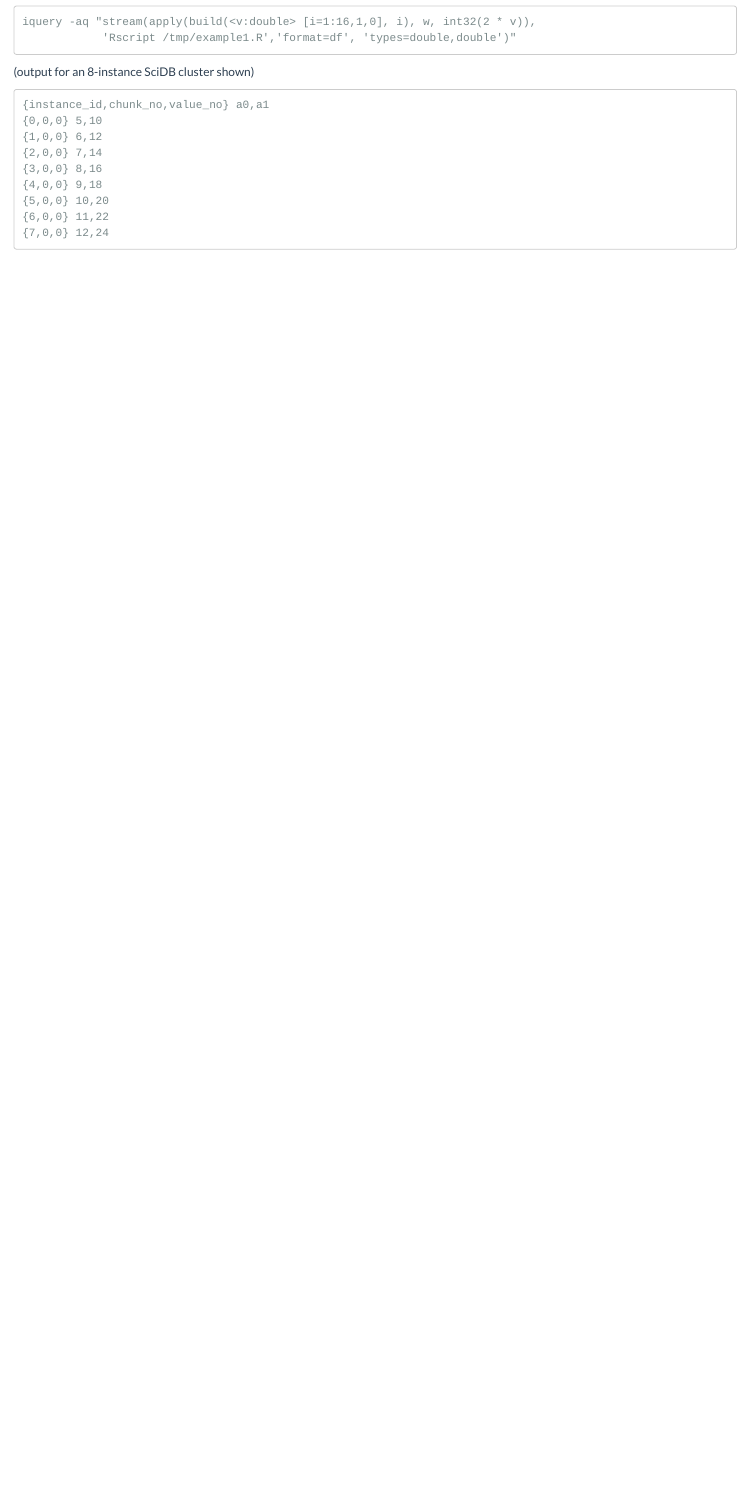
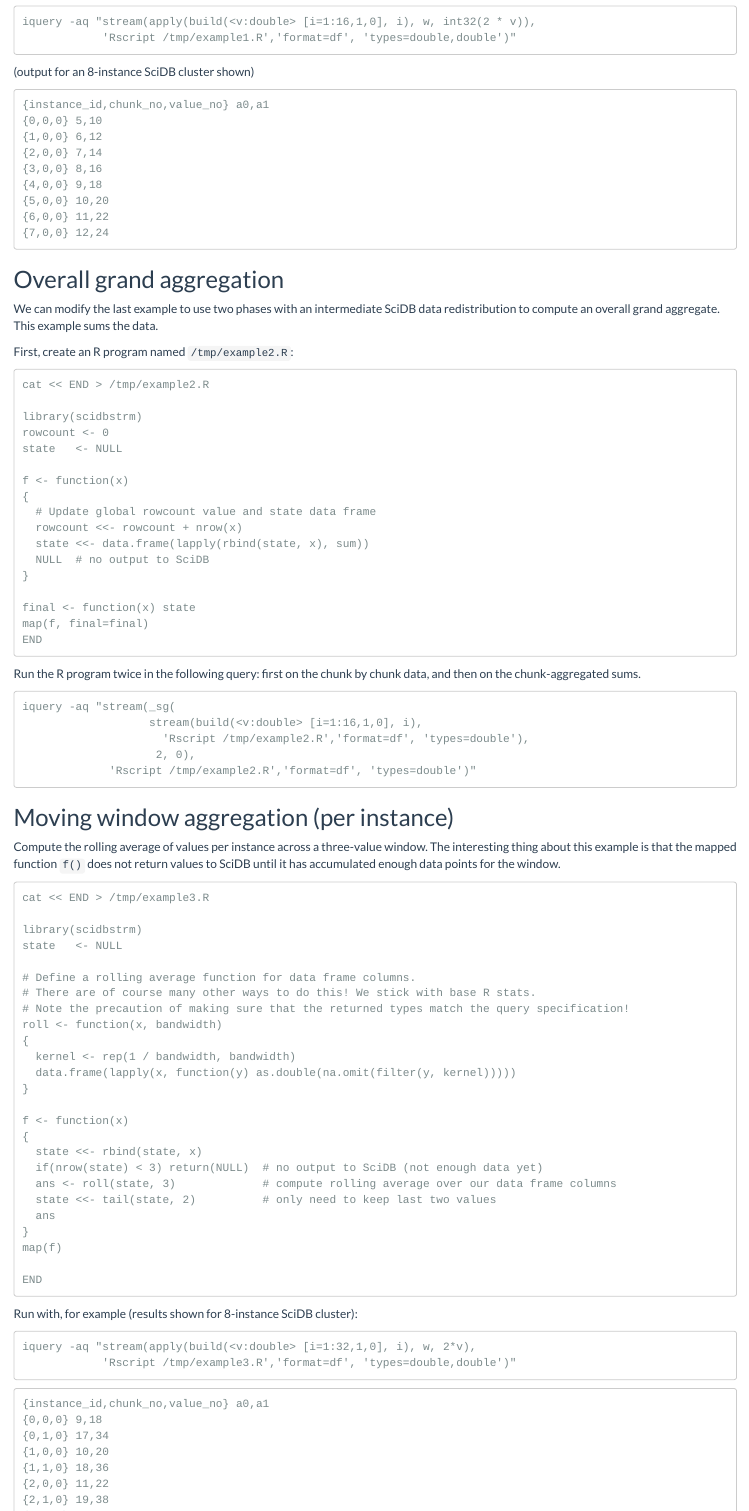
Before and after one commit to Paradigm4/streaming, an R Markdown document (r_pkg/vignettes/basic_examples.Rmd): the page in a window 1100 px wide, from 2680 px down. Rendered offline with R 4.5, knitr and Pandoc, with nearby package versions.

Commit message:
doc, better example formatting

````diff
--- a/r_pkg/vignettes/basic_examples.Rmd
+++ b/r_pkg/vignettes/basic_examples.Rmd
@@ -172,3 +172,89 @@
 {6,0,0} 11,22
 {7,0,0} 12,24
 ```
+
+## Overall grand aggregation
+
+We can modify the last example to use two phases with an intermediate SciDB
+data redistribution to compute an overall grand aggregate. This example
+sums the data.
+
+First, create an R program named `/tmp/example2.R`:
+```
+cat << END > /tmp/example2.R
+
+library(scidbstrm)
+rowcount <- 0
+state   <- NULL
+
+f <- function(x)
+{
+  # Update global rowcount value and state data frame
+  rowcount <<- rowcount + nrow(x)
+  state <<- data.frame(lapply(rbind(state, x), sum))
+  NULL  # no output to SciDB
+}
+
+final <- function(x) state
+map(f, final=final)
+END
+```
+
+Run the R program twice in the following query: first on the chunk by chunk
+data, and then on the chunk-aggregated sums.
+```
+iquery -aq "stream(_sg(
+                   stream(build(<v:double> [i=1:16,1,0], i),
+                     'Rscript /tmp/example2.R','format=df', 'types=double'),
+                    2, 0),
+             'Rscript /tmp/example2.R','format=df', 'types=double')"
+```
+
+## Moving window aggregation (per instance)
+
+Compute the rolling average of values per instance across a three-value window.
+The interesting thing about this example is that the mapped function `f()` does
+not return values to SciDB until it has accumulated enough data points for the
+window.
+
+```
+cat << END > /tmp/example3.R
+
+library(scidbstrm)
+state   <- NULL
+
+# Define a rolling average function for data frame columns.
+# There are of course many other ways to do this! We stick with base R stats.
+# Note the precaution of making sure that the returned types match the query specification!
+roll <- function(x, bandwidth)
+{
+  kernel <- rep(1 / bandwidth, bandwidth)
+  data.frame(lapply(x, function(y) as.double(na.omit(filter(y, kernel)))))
+}
+
+f <- function(x)
+{
+  state <<- rbind(state, x)
+  if(nrow(state) < 3) return(NULL)  # no output to SciDB (not enough data yet)
+  ans <- roll(state, 3)             # compute rolling average over our data frame columns
+  state <<- tail(state, 2)          # only need to keep last two values
+  ans
+}
+map(f)
+
+END
+```
+
+Run with, for example (results shown for 8-instance SciDB cluster):
+```
+iquery -aq "stream(apply(build(<v:double> [i=1:32,1,0], i), w, 2*v),
+            'Rscript /tmp/example3.R','format=df', 'types=double,double')"
+```
+```
+{instance_id,chunk_no,value_no} a0,a1
+{0,0,0} 9,18
+{0,1,0} 17,34
+{1,0,0} 10,20
+{1,1,0} 18,36
+{2,0,0} 11,22
+{2,1,0} 19,38
````
Also changed, not shown: r_pkg/vignettes/basic_examples.Rmd (11 more changed lines).
